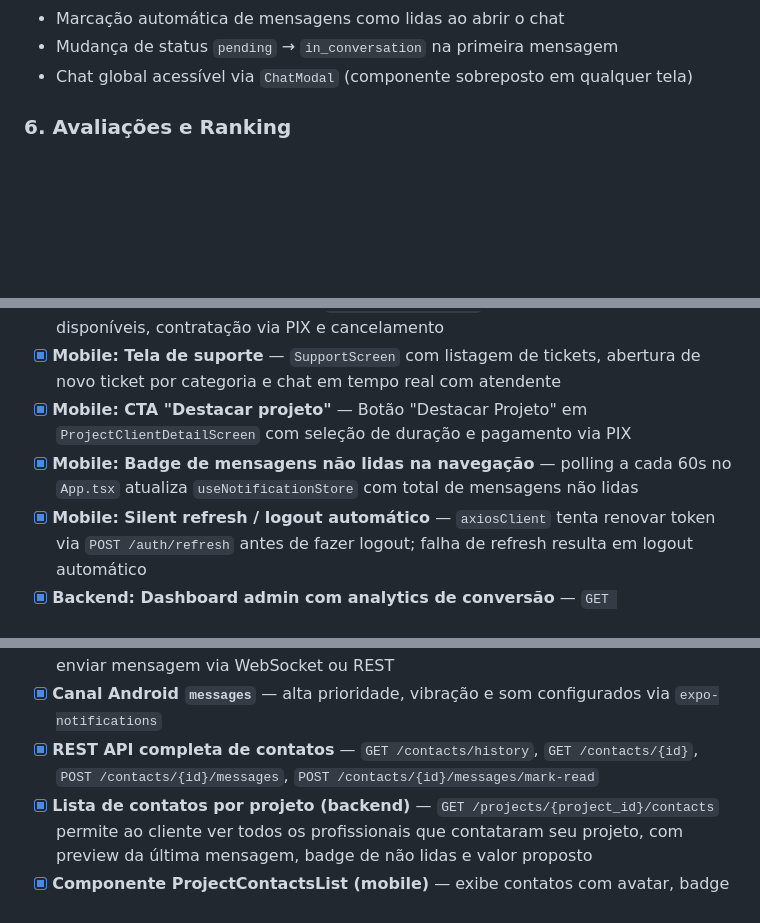
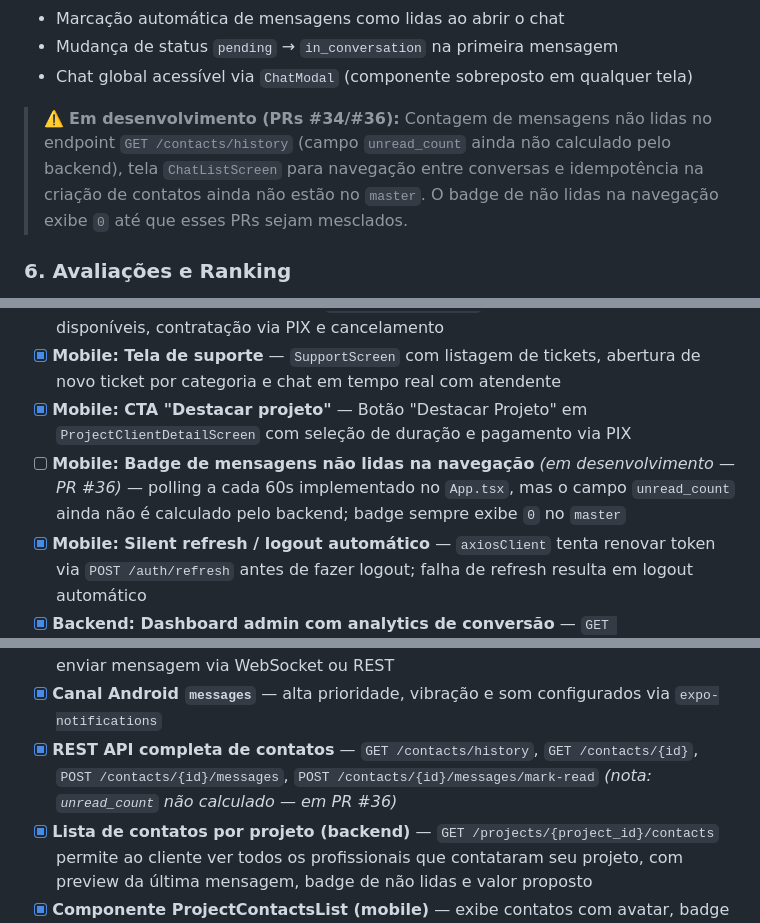
Before and after one commit to SrClauss/agapp, a Markdown page: README.md, 3 parts joined by grey strips. GitHub-like rendering; blank space fills up the shorter version.

Commit message:
docs: add audit document README_vs_CODE.md and update README with in-progress markers
Co-authored-by: SrClauss <50032538+SrClauss@users.noreply.github.com>

```diff
--- a/README.md
+++ b/README.md
@@ -322,6 +322,8 @@ Precificação inteligente baseada na **idade do projeto** e no **histórico de
 - Marcação automática de mensagens como lidas ao abrir o chat
 - Mudança de status `pending` → `in_conversation` na primeira mensagem
 - Chat global acessível via `ChatModal` (componente sobreposto em qualquer tela)
+
+> ⚠️ **Em desenvolvimento (PRs #34/#36):** Contagem de mensagens não lidas no endpoint `GET /contacts/history` (campo `unread_count` ainda não calculado pelo backend), tela `ChatListScreen` para navegação entre conversas e idempotência na criação de contatos ainda não estão no `master`. O badge de não lidas na navegação exibe `0` até que esses PRs sejam mesclados.
 
 ### 6. Avaliações e Ranking
 
@@ -815,7 +818,7 @@ eas build --platform ios --profile production
 - [x] **Mobile: Tela de assinaturas** — `SubscriptionsScreen` com status atual, planos disponíveis, contratação via PIX e cancelamento
 - [x] **Mobile: Tela de suporte** — `SupportScreen` com listagem de tickets, abertura de novo ticket por categoria e chat em tempo real com atendente
 - [x] **Mobile: CTA "Destacar projeto"** — Botão "Destacar Projeto" em `ProjectClientDetailScreen` com seleção de duração e pagamento via PIX
-- [x] **Mobile: Badge de mensagens não lidas na navegação** — polling a cada 60s no `App.tsx` atualiza `useNotificationStore` com total de mensagens não lidas
+- [ ] **Mobile: Badge de mensagens não lidas na navegação** *(em desenvolvimento — PR #36)* — polling a cada 60s implementado no `App.tsx`, mas o campo `unread_count` ainda não é calculado pelo backend; badge sempre exibe `0` no `master`
 - [x] **Mobile: Silent refresh / logout automático** — `axiosClient` tenta renovar token via `POST /auth/refresh` antes de fazer logout; falha de refresh resulta em logout automático
 - [x] **Backend: Dashboard admin com analytics de conversão** — `GET /api/admin/analytics/conversion` retorna métricas de projetos criados, leads, taxa de conversão, projetos fechados e usuários novos
 - [x] **Backend: Relatórios de impressões/cliques de ads** — `GET /api/admin/analytics/ads` lê logs e retorna CTR por slot de anúncio
@@ -825,7 +828,7 @@ eas build --platform ios --profile production
 - [x] **Backend: Middleware de log para endpoints críticos** — `CriticalEndpointLoggingMiddleware` loga em JSON todas as requisições para `/auth/`, `/api/payments/`, `/contacts/` e outros endpoints sensíveis
 - [x] **Push notifications Android para chat** — notificação FCM ao destinatário ao enviar mensagem via WebSocket ou REST
 - [x] **Canal Android `messages`** — alta prioridade, vibração e som configurados via `expo-notifications`
-- [x] **REST API completa de contatos** — `GET /contacts/history`, `GET /contacts/{id}`, `POST /contacts/{id}/messages`, `POST /contacts/{id}/messages/mark-read`
+- [x] **REST API completa de contatos** — `GET /contacts/history`, `GET /contacts/{id}`, `POST /contacts/{id}/messages`, `POST /contacts/{id}/messages/mark-read` *(nota: `unread_count` não calculado — em PR #36)*
 - [x] **Lista de contatos por projeto (backend)** — `GET /projects/{project_id}/contacts` permite ao cliente ver todos os profissionais que contataram seu projeto, com preview da última mensagem, badge de não lidas e valor proposto
 - [x] **Componente ProjectContactsList (mobile)** — exibe contatos com avatar, badge de mensagens não lidas, preview de mensagem e navegação para o chat
 - [x] **Marcação automática de mensagens como lidas** — ao abrir o chat, `POST /contacts/{contact_id}/messages/mark-read` é chamado automaticamente em background
```
Also changed, not shown: other parts of README.md (+1 -0 lines), docs/audit/README_vs_CODE.md (added, +437 -0 lines).
